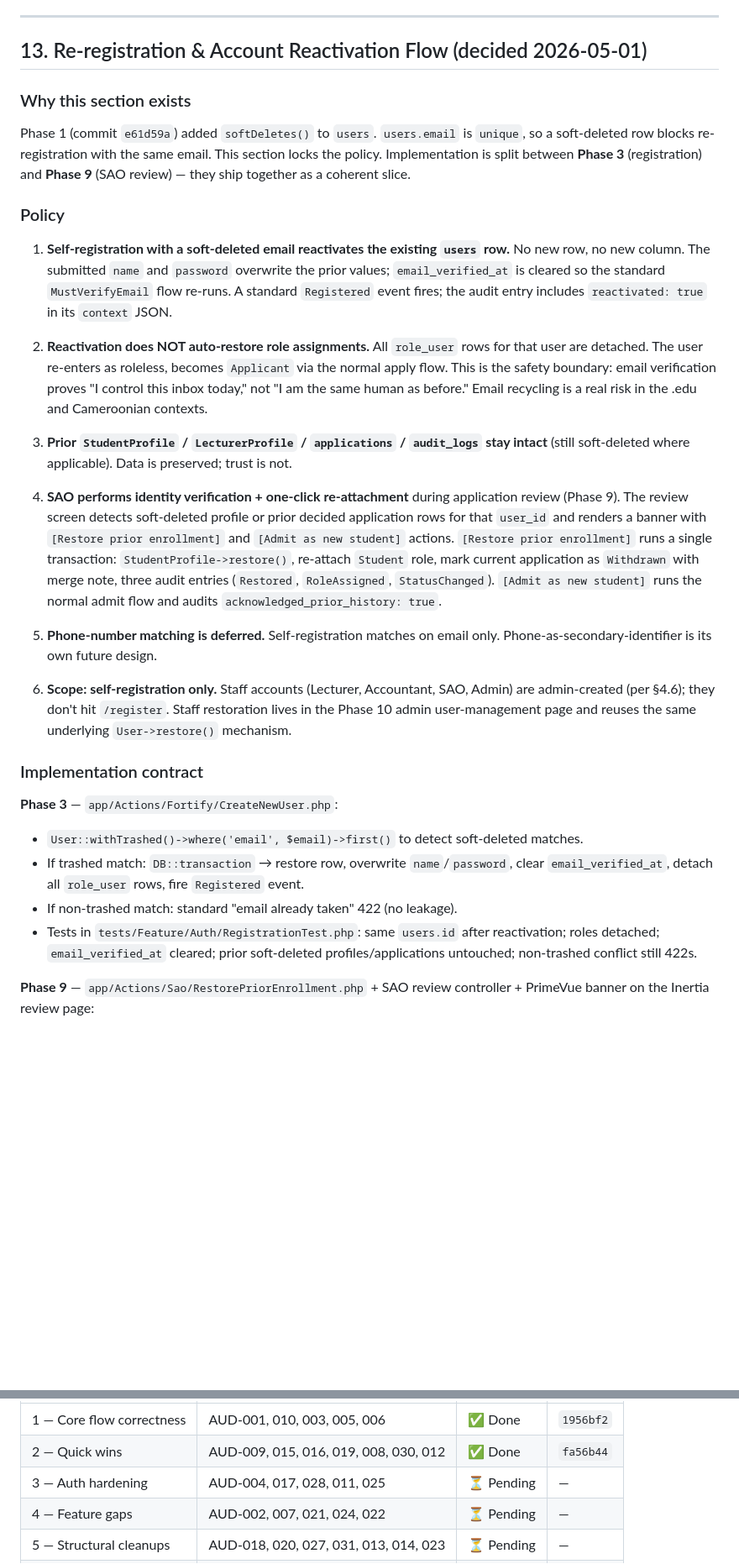
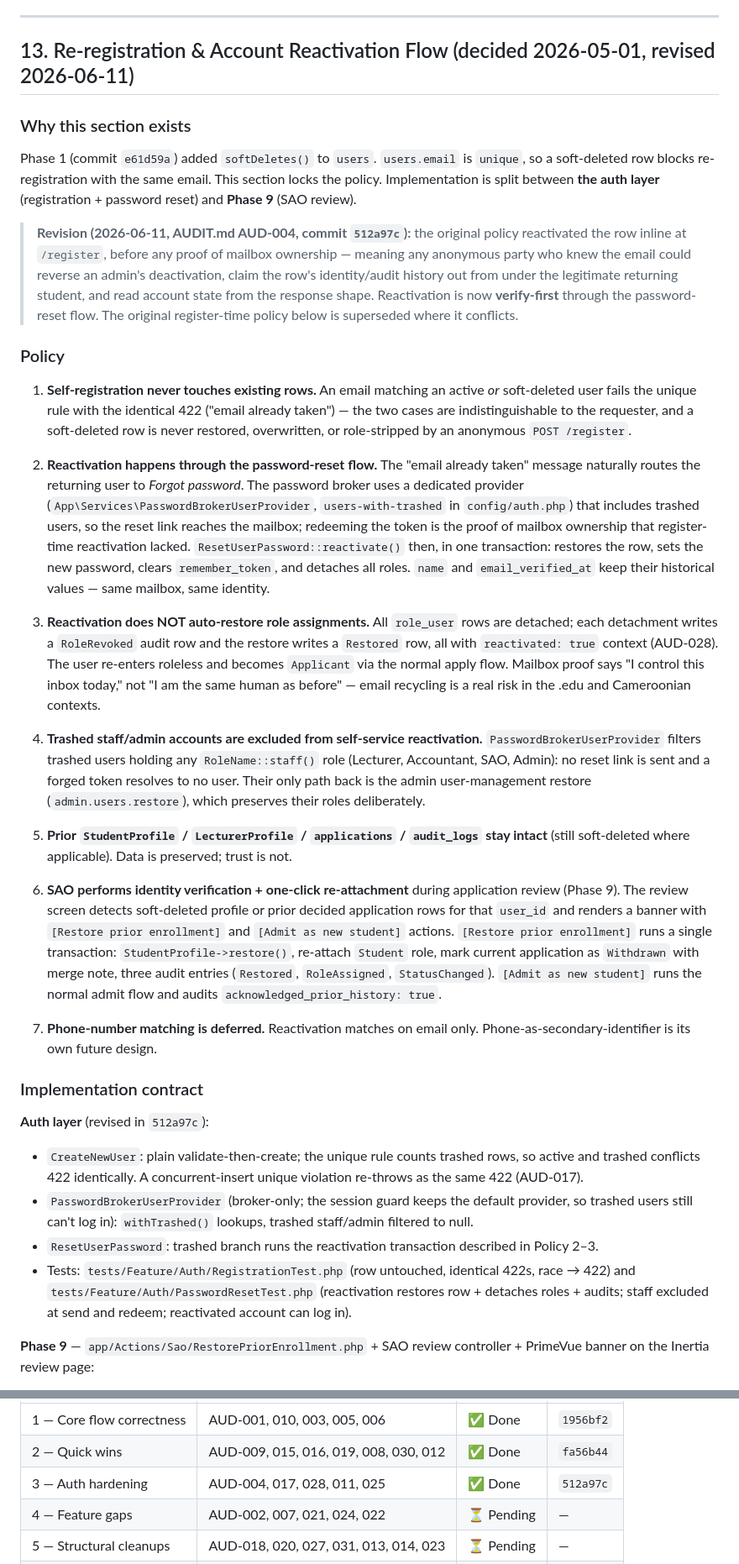
Before and after one commit to kiri1101/student-management-system, a Markdown page: plan/context.md, 2 parts joined by grey strips. Shown at 84% size. Rendered like a GitHub page; blank space fills up the shorter version.

Commit message:
docs(audit): record fix phase 3; rewrite context.md s13 reactivation policy
Co-Authored-By: Claude Fable 5 <noreply@anthropic.com>

```diff
--- a/plan/context.md
+++ b/plan/context.md
@@ -487,33 +487,37 @@ These were mentioned in the original `CLAUDE.md` but were not designed in this s
 
 ---
 
-## 13. Re-registration & Account Reactivation Flow (decided 2026-05-01)
+## 13. Re-registration & Account Reactivation Flow (decided 2026-05-01, revised 2026-06-11)
 
 ### Why this section exists
 
-Phase 1 (commit `e61d59a`) added `softDeletes()` to `users`. `users.email` is `unique`, so a soft-deleted row blocks re-registration with the same email. This section locks the policy. Implementation is split between **Phase 3** (registration) and **Phase 9** (SAO review) — they ship together as a coherent slice.
+Phase 1 (commit `e61d59a`) added `softDeletes()` to `users`. `users.email` is `unique`, so a soft-deleted row blocks re-registration with the same email. This section locks the policy. Implementation is split between **the auth layer** (registration + password reset) and **Phase 9** (SAO review).
+
+> **Revision (2026-06-11, AUDIT.md AUD-004, commit `512a97c`):** the original policy reactivated the row inline at `/register`, before any proof of mailbox ownership — meaning any anonymous party who knew the email could reverse an admin's deactivation, claim the row's identity/audit history out from under the legitimate returning student, and read account state from the response shape. Reactivation is now **verify-first** through the password-reset flow. The original register-time policy below is superseded where it conflicts.
 
 ### Policy
 
-1. **Self-registration with a soft-deleted email reactivates the existing `users` row.** No new row, no new column. The submitted `name` and `password` overwrite the prior values; `email_verified_at` is cleared so the standard `MustVerifyEmail` flow re-runs. A standard `Registered` event fires; the audit entry includes `reactivated: true` in its `context` JSON.
+1. **Self-registration never touches existing rows.** An email matching an active *or* soft-deleted user fails the unique rule with the identical 422 ("email already taken") — the two cases are indistinguishable to the requester, and a soft-deleted row is never restored, overwritten, or role-stripped by an anonymous `POST /register`.
 
-2. **Reactivation does NOT auto-restore role assignments.** All `role_user` rows for that user are detached. The user re-enters as roleless, becomes `Applicant` via the normal apply flow. This is the safety boundary: email verification proves "I control this inbox today," not "I am the same human as before." Email recycling is a real risk in the .edu and Cameroonian contexts.
+2. **Reactivation happens through the password-reset flow.** The "email already taken" message naturally routes the returning user to *Forgot password*. The password broker uses a dedicated provider (`App\Services\PasswordBrokerUserProvider`, `users-with-trashed` in `config/auth.php`) that includes trashed users, so the reset link reaches the mailbox; redeeming the token is the proof of mailbox ownership that register-time reactivation lacked. `ResetUserPassword::reactivate()` then, in one transaction: restores the row, sets the new password, clears `remember_token`, and detaches all roles. `name` and `email_verified_at` keep their historical values — same mailbox, same identity.
 
-3. **Prior `StudentProfile` / `LecturerProfile` / `applications` / `audit_logs` stay intact** (still soft-deleted where applicable). Data is preserved; trust is not.
+3. **Reactivation does NOT auto-restore role assignments.** All `role_user` rows are detached; each detachment writes a `RoleRevoked` audit row and the restore writes a `Restored` row, all with `reactivated: true` context (AUD-028). The user re-enters roleless and becomes `Applicant` via the normal apply flow. Mailbox proof says "I control this inbox today," not "I am the same human as before" — email recycling is a real risk in the .edu and Cameroonian contexts.
 
-4. **SAO performs identity verification + one-click re-attachment** during application review (Phase 9). The review screen detects soft-deleted profile or prior decided application rows for that `user_id` and renders a banner with `[Restore prior enrollment]` and `[Admit as new student]` actions. `[Restore prior enrollment]` runs a single transaction: `StudentProfile->restore()`, re-attach `Student` role, mark current application as `Withdrawn` with merge note, three audit entries (`Restored`, `RoleAssigned`, `StatusChanged`). `[Admit as new student]` runs the normal admit flow and audits `acknowledged_prior_history: true`.
+4. **Trashed staff/admin accounts are excluded from self-service reactivation.** `PasswordBrokerUserProvider` filters trashed users holding any `RoleName::staff()` role (Lecturer, Accountant, SAO, Admin): no reset link is sent and a forged token resolves to no user. Their only path back is the admin user-management restore (`admin.users.restore`), which preserves their roles deliberately.
 
-5. **Phone-number matching is deferred.** Self-registration matches on email only. Phone-as-secondary-identifier is its own future design.
+5. **Prior `StudentProfile` / `LecturerProfile` / `applications` / `audit_logs` stay intact** (still soft-deleted where applicable). Data is preserved; trust is not.
 
-6. **Scope: self-registration only.** Staff accounts (Lecturer, Accountant, SAO, Admin) are admin-created (per §4.6); they don't hit `/register`. Staff restoration lives in the Phase 10 admin user-management page and reuses the same underlying `User->restore()` mechanism.
+6. **SAO performs identity verification + one-click re-attachment** during application review (Phase 9). The review screen detects soft-deleted profile or prior decided application rows for that `user_id` and renders a banner with `[Restore prior enrollment]` and `[Admit as new student]` actions. `[Restore prior enrollment]` runs a single transaction: `StudentProfile->restore()`, re-attach `Student` role, mark current application as `Withdrawn` with merge note, three audit entries (`Restored`, `RoleAssigned`, `StatusChanged`). `[Admit as new student]` runs the normal admit flow and audits `acknowledged_prior_history: true`.
+
+7. **Phone-number matching is deferred.** Reactivation matches on email only. Phone-as-secondary-identifier is its own future design.
 
 ### Implementation contract
 
-**Phase 3** — `app/Actions/Fortify/CreateNewUser.php`:
-- `User::withTrashed()->where('email', $email)->first()` to detect soft-deleted matches.
-- If trashed match: `DB::transaction` → restore row, overwrite `name`/`password`, clear `email_verified_at`, detach all `role_user` rows, fire `Registered` event.
-- If non-trashed match: standard "email already taken" 422 (no leakage).
-- Tests in `tests/Feature/Auth/RegistrationTest.php`: same `users.id` after reactivation; roles detached; `email_verified_at` cleared; prior soft-deleted profiles/applications untouched; non-trashed conflict still 422s.
+**Auth layer** (revised in `512a97c`):
+- `CreateNewUser`: plain validate-then-create; the unique rule counts trashed rows, so active and trashed conflicts 422 identically. A concurrent-insert unique violation re-throws as the same 422 (AUD-017).
+- `PasswordBrokerUserProvider` (broker-only; the session guard keeps the default provider, so trashed users still can't log in): `withTrashed()` lookups, trashed staff/admin filtered to null.
+- `ResetUserPassword`: trashed branch runs the reactivation transaction described in Policy 2–3.
+- Tests: `tests/Feature/Auth/RegistrationTest.php` (row untouched, identical 422s, race → 422) and `tests/Feature/Auth/PasswordResetTest.php` (reactivation restores row + detaches roles + audits; staff excluded at send and redeem; reactivated account can log in).
 
 **Phase 9** — `app/Actions/Sao/RestorePriorEnrollment.php` + SAO review controller + PrimeVue banner on the Inertia review page:
 - Review controller loads `priorHistory = ['profiles' => StudentProfile::withTrashed()->where('user_id', ...)->get(), 'applications' => Application::withTrashed()->where('user_id', ...)->whereNotIn('status', ['Draft'])->get()]`.
@@ -942,7 +946,7 @@ Per `feedback_phased_implementation.md`: never start phase N+1 until phase N's a
 |---|---|---|---|
 | 1 — Core flow correctness | AUD-001, 010, 003, 005, 006 | ✅ Done | `1956bf2` |
 | 2 — Quick wins | AUD-009, 015, 016, 019, 008, 030, 012 | ✅ Done | `fa56b44` |
-| 3 — Auth hardening | AUD-004, 017, 028, 011, 025 | ⏳ Pending | — |
+| 3 — Auth hardening | AUD-004, 017, 028, 011, 025 | ✅ Done | `512a97c` |
 | 4 — Feature gaps | AUD-002, 007, 021, 024, 022 | ⏳ Pending | — |
 | 5 — Structural cleanups | AUD-018, 020, 027, 031, 013, 014, 023 | ⏳ Pending | — |
 | 6 — Docs & throttles | AUD-033, 034, 029, 026, 032 | ⏳ Pending | — |
```
Also changed, not shown: other parts of plan/context.md (+9 -0 lines), AUDIT.md (+5 -5 lines).
